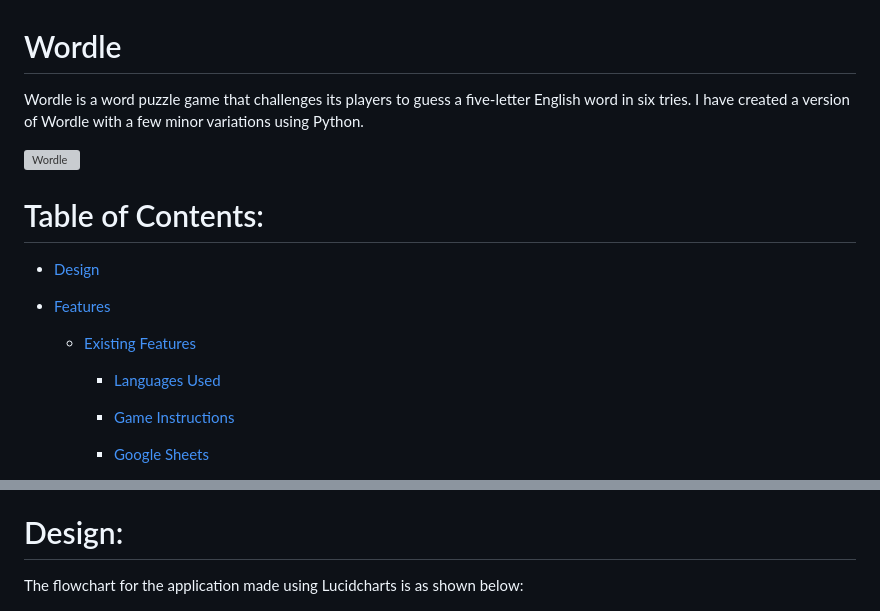
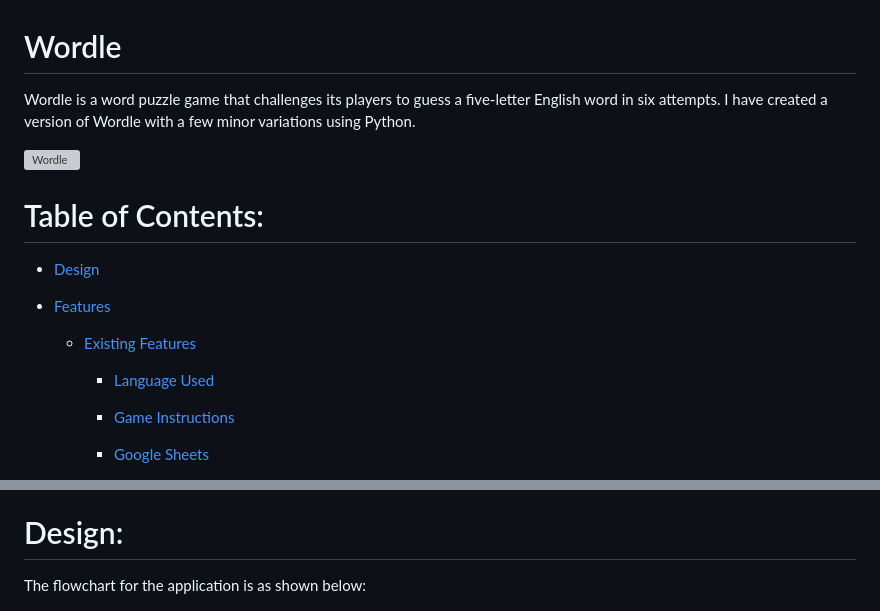
Before and after one commit to arathivariar/wordle, a Markdown page: README.md, 2 parts joined by grey strips. GitHub-like rendering; grey boxes are pictures that could not be loaded.

Commit message:
Minor update in the README file

```diff
--- a/README.md
+++ b/README.md
@@ -1,7 +1,7 @@
 
 # Wordle
 
-Wordle is a word puzzle game that challenges its players to guess a five-letter  English word in six tries. I have created a version of Wordle with a few minor variations using Python.
+Wordle is a word puzzle game that challenges its players to guess a five-letter  English word in six attempts. I have created a version of Wordle with a few minor variations using Python.
 
  ![Wordle](assets/screenshots/wordle.png)
 
@@ -13,7 +13,7 @@ Wordle is a word puzzle game that challenges its players to guess a five-letter
 
 	- [Existing Features](#existing-features)
 
-        -    [Languages Used](#languages-used)
+        -    [Language Used](#language-used)
 
         -    [Game Instructions](#game-instructions)
 
@@ -37,7 +37,7 @@ Wordle is a word puzzle game that challenges its players to guess a five-letter
 
 # Design:
 
-The flowchart for the application made using Lucidcharts is as shown below:
+The flowchart for the application is as shown below:
 
 ![Flowchart](assets/screenshots/flowchart.jpg)
 
```
